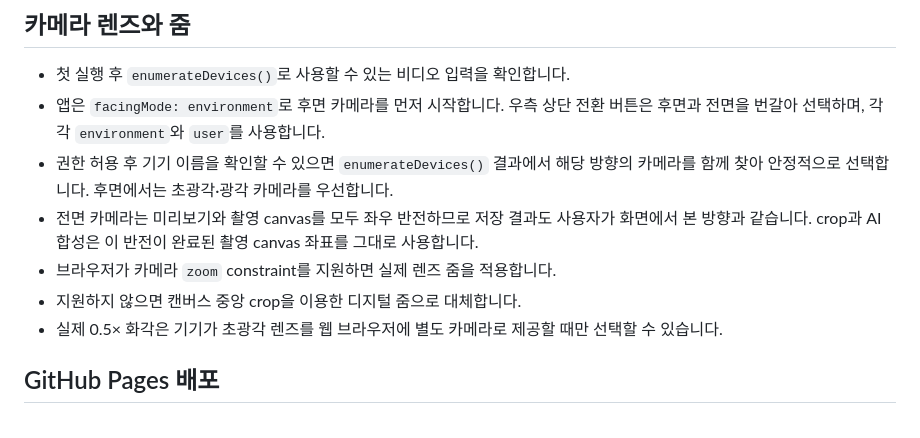
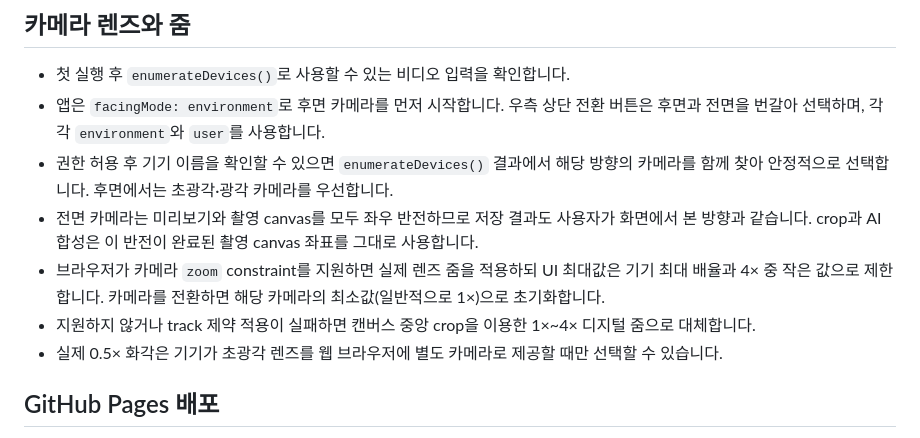
Before and after one commit to space-youthcenter/camera-toon, a Markdown page: README.md, the part around the change. Rendered like a GitHub page.

Commit message:
Limit camera zoom to four times

```diff
--- a/README.md
+++ b/README.md
@@ -82,8 +82,8 @@ AI 변환이 실패하면 결과는 자동으로 **브라우저 Paper Toon** fal
 - 앱은 `facingMode: environment`로 후면 카메라를 먼저 시작합니다. 우측 상단 전환 버튼은 후면과 전면을 번갈아 선택하며, 각각 `environment`와 `user`를 사용합니다.
 - 권한 허용 후 기기 이름을 확인할 수 있으면 `enumerateDevices()` 결과에서 해당 방향의 카메라를 함께 찾아 안정적으로 선택합니다. 후면에서는 초광각·광각 카메라를 우선합니다.
 - 전면 카메라는 미리보기와 촬영 canvas를 모두 좌우 반전하므로 저장 결과도 사용자가 화면에서 본 방향과 같습니다. crop과 AI 합성은 이 반전이 완료된 촬영 canvas 좌표를 그대로 사용합니다.
-- 브라우저가 카메라 `zoom` constraint를 지원하면 실제 렌즈 줌을 적용합니다.
-- 지원하지 않으면 캔버스 중앙 crop을 이용한 디지털 줌으로 대체합니다.
+- 브라우저가 카메라 `zoom` constraint를 지원하면 실제 렌즈 줌을 적용하되 UI 최대값은 기기 최대 배율과 4× 중 작은 값으로 제한합니다. 카메라를 전환하면 해당 카메라의 최소값(일반적으로 1×)으로 초기화합니다.
+- 지원하지 않거나 track 제약 적용이 실패하면 캔버스 중앙 crop을 이용한 1×~4× 디지털 줌으로 대체합니다.
 - 실제 0.5× 화각은 기기가 초광각 렌즈를 웹 브라우저에 별도 카메라로 제공할 때만 선택할 수 있습니다.
 
 ## GitHub Pages 배포
```
